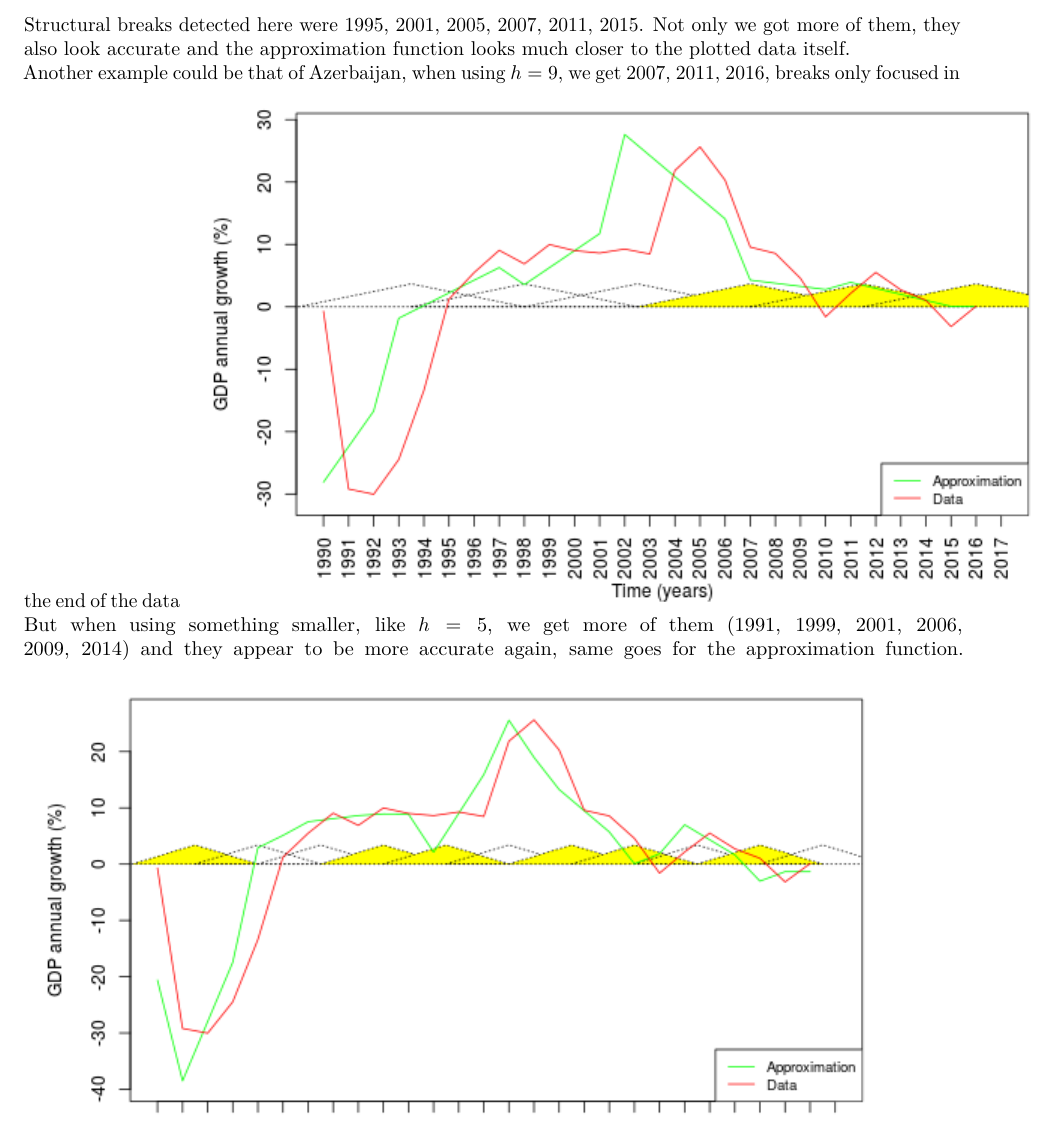
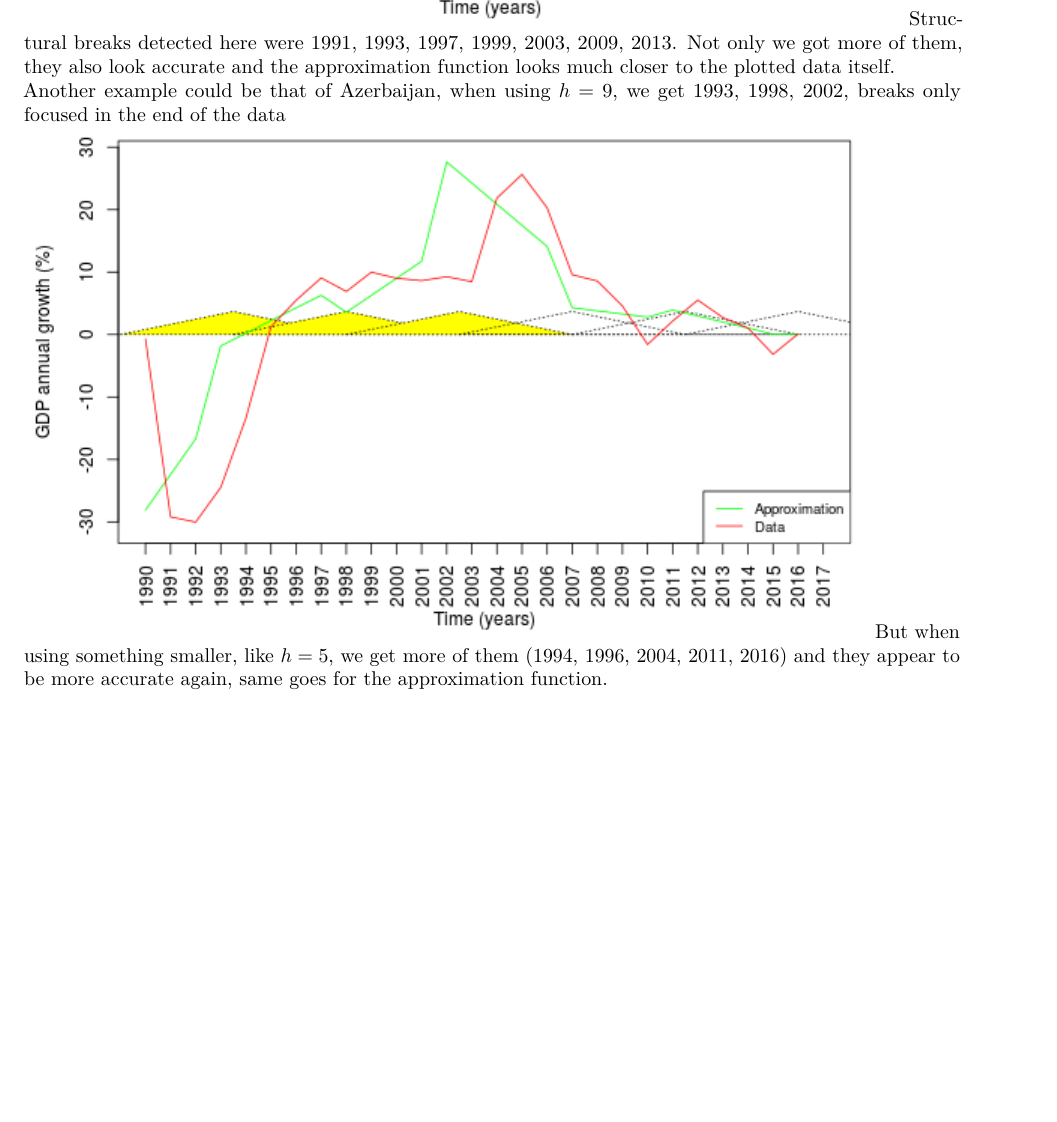
Before and after one commit to elif-pw/Machine-Learning, an R Markdown document (report_code_results.Rmd): part of page 6 of 7 before the commit and part of page 6 of 8 after it, cut so that both start at the same text, the shorter picture padded with empty space. Rendered offline with R 4.5, knitr and Pandoc, then LaTeX, with nearby package versions.

Commit message:
updated condition report

```diff
--- a/report_code_results.Rmd
+++ b/report_code_results.Rmd
@@ -168,6 +168,6 @@ Where we can immiedietly tell that even though the approximation doesn't look to
 ![czech_republic;h=4](czech_republic_4.PNG)
-Structural breaks detected here were 1995, 2001, 2005, 2007, 2011, 2015. Not only we got more of them, they also look accurate and the approximation function looks much closer to the plotted data itself.
-Another example could be that of Azerbaijan, when using $h=9$, we get 2007, 2011, 2016, breaks only focused in the end of the data
+Structural breaks detected here were 1991, 1993, 1997, 1999, 2003, 2009, 2013. Not only we got more of them, they also look accurate and the approximation function looks much closer to the plotted data itself.
+Another example could be that of Azerbaijan, when using $h=9$, we get 1993, 1998, 2002, breaks only focused in the end of the data
 ![azerbaijan;h=9](azerbaijan_9.PNG)
-But when using something smaller, like $h=5$, we get more of them (1991, 1999, 2001, 2006, 2009, 2014) and they appear to be more accurate again, same goes for the approximation function.
+But when using something smaller, like $h=5$, we get more of them (1994, 1996, 2004, 2011, 2016) and they appear to be more accurate again, same goes for the approximation function.
 ![azerbaijan;h=5](azerbaijan_5.PNG)
```
Also changed, not shown: azerbaijan_5.PNG, azerbaijan_9.PNG, czech_republic_10.PNG, czech_republic_4.PNG, report_code_results.Rmd (8 more changed lines).
